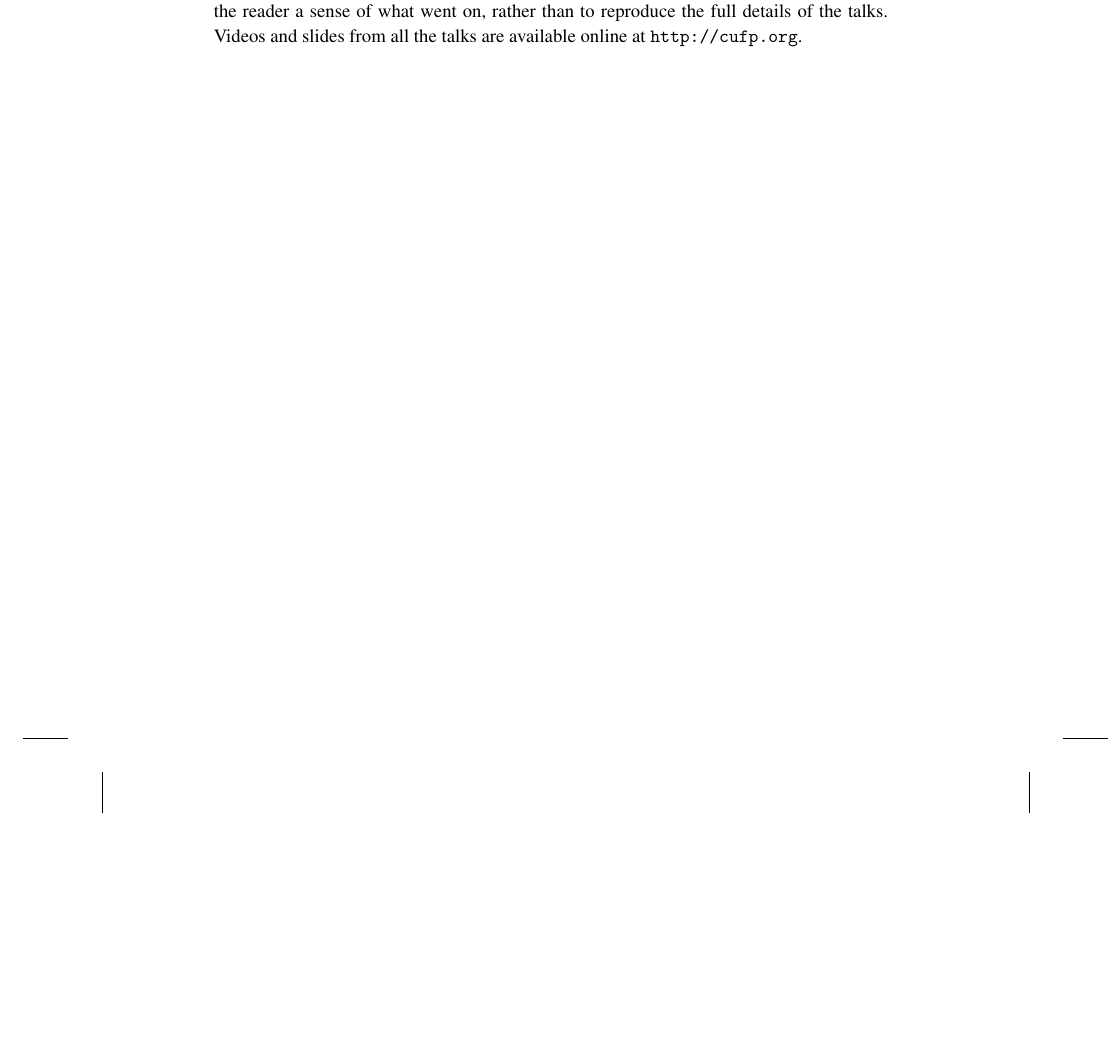
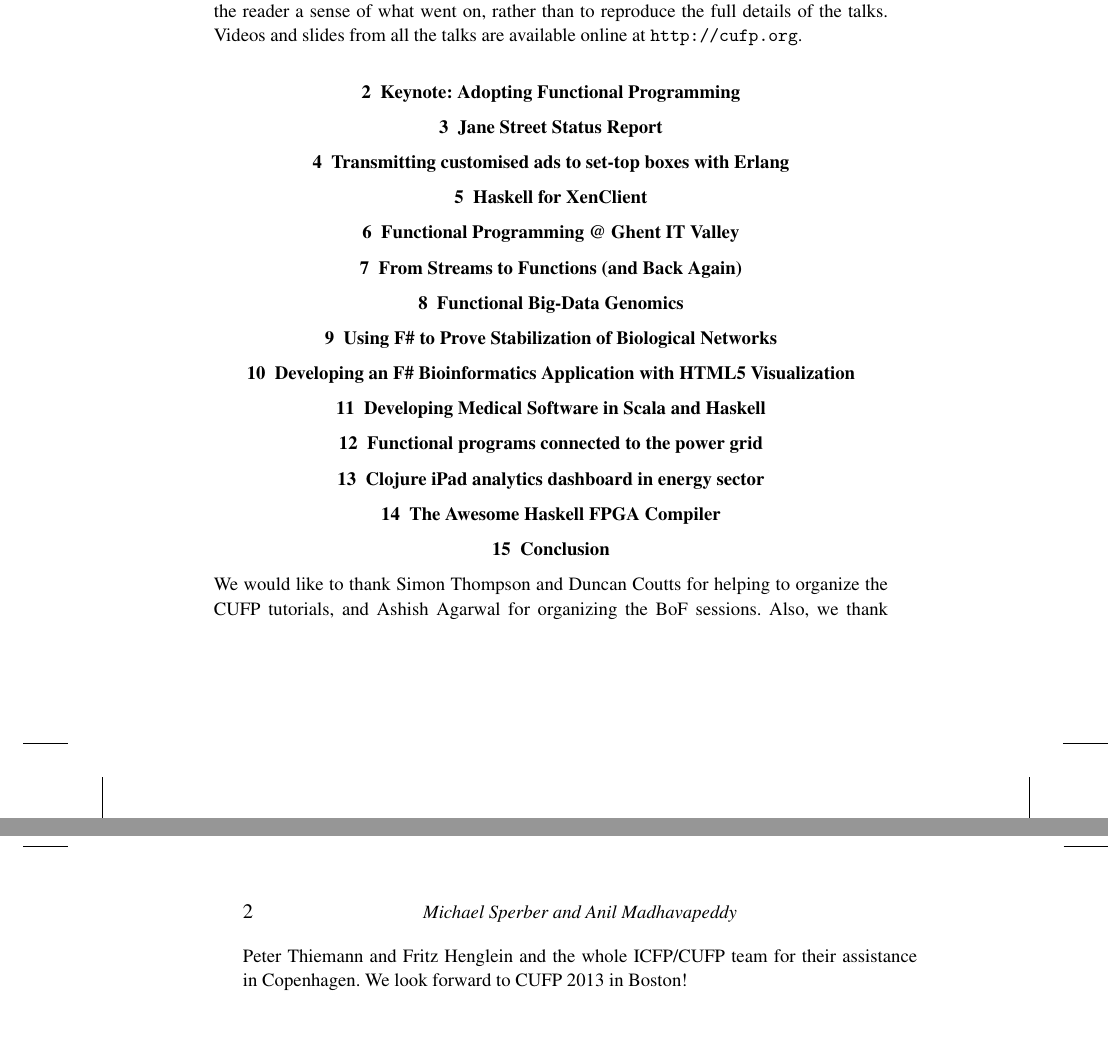
Before and after one commit to ocamllabs/cufp-scribe, a LaTeX document (2012/cufp-2012.tex): part of page 1 of 2 before the commit and two parts of pages 1 and 2 of 2 after it, the two joined at a grey line, cut so that both start at the same text, the shorter picture padded with empty space. Compiled offline with pdfLaTeX.

Commit message:
Section skeleton.

```diff
--- a/2012/cufp-2012.tex
+++ b/2012/cufp-2012.tex
@@ -49,6 +49,40 @@ with ICFP in Copenhagen.  The goal of the report is to give the reader
 a sense of what went on, rather than to reproduce the full details
 of the talks.  Videos and slides from all the talks are available online at \url{http://cufp.org}.
 
+\section{Keynote: Adopting Functional Programming}
+
+\section{Jane Street Status Report}
+
+\section{Transmitting customised ads to set-top boxes with Erlang}
+
+\section{Haskell for XenClient}
+
+\section{Functional Programming @ Ghent IT Valley}
+
+\section{From Streams to Functions (and Back Again)}
+
+\section{Functional Big-Data Genomics}
+
+\section{Using F\# to Prove Stabilization of Biological Networks}
+
+\section{Developing an F\# Bioinformatics Application with HTML5
+  Visualization}
+
+\section{Developing Medical Software in Scala and Haskell}
+
+\section{Functional programs connected to the power grid}
+
+\section{Clojure iPad analytics dashboard in energy sector}
+
+\section{The Awesome Haskell FPGA Compiler}
+
+\section{Conclusion}
+
+We would like to thank Simon Thompson and Duncan Coutts for helping to
+organize the CUFP tutorials, and Ashish Agarwal for organizing the BoF
+sessions.  Also, we thank Peter Thiemann and Fritz Henglein and the
+whole ICFP/CUFP team for their assistance in Copenhagen.  We look
+forward to CUFP 2013 in Boston!
 
 \bibliography{biblio}
 \end{document}
```
